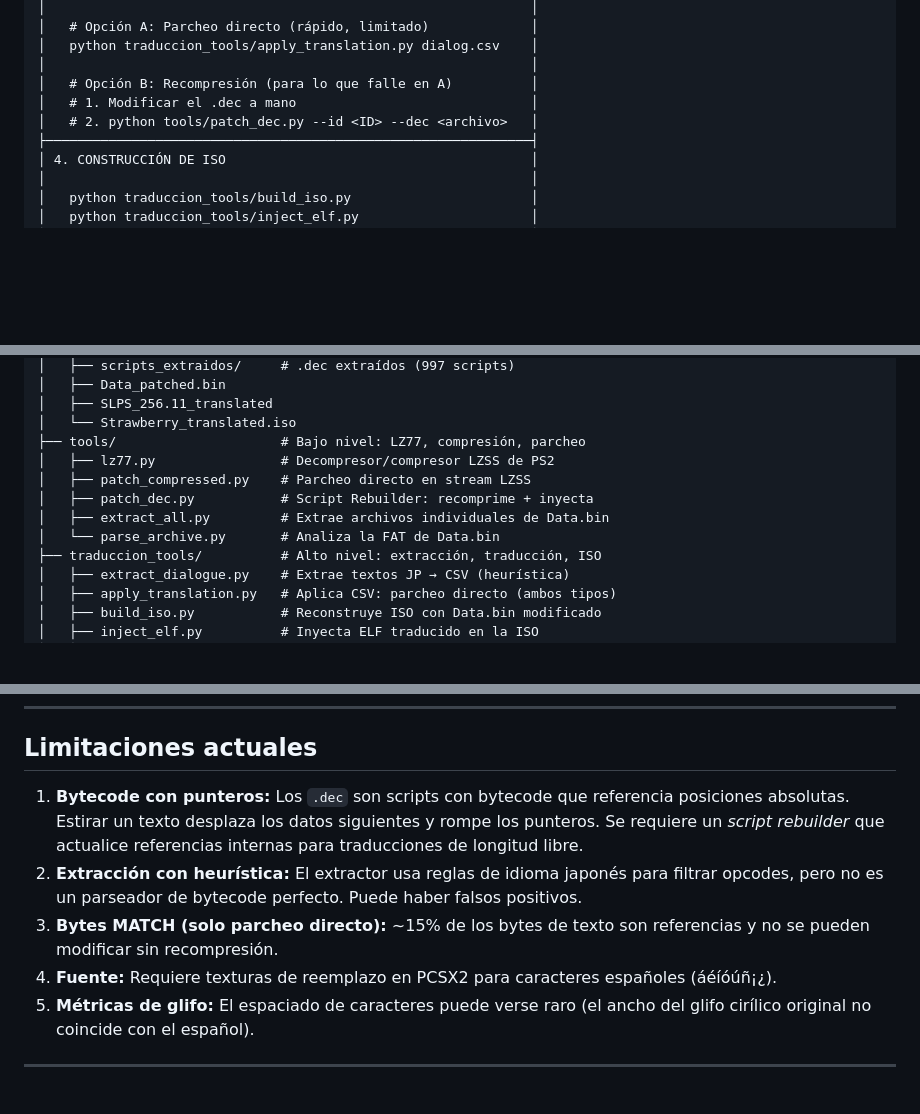
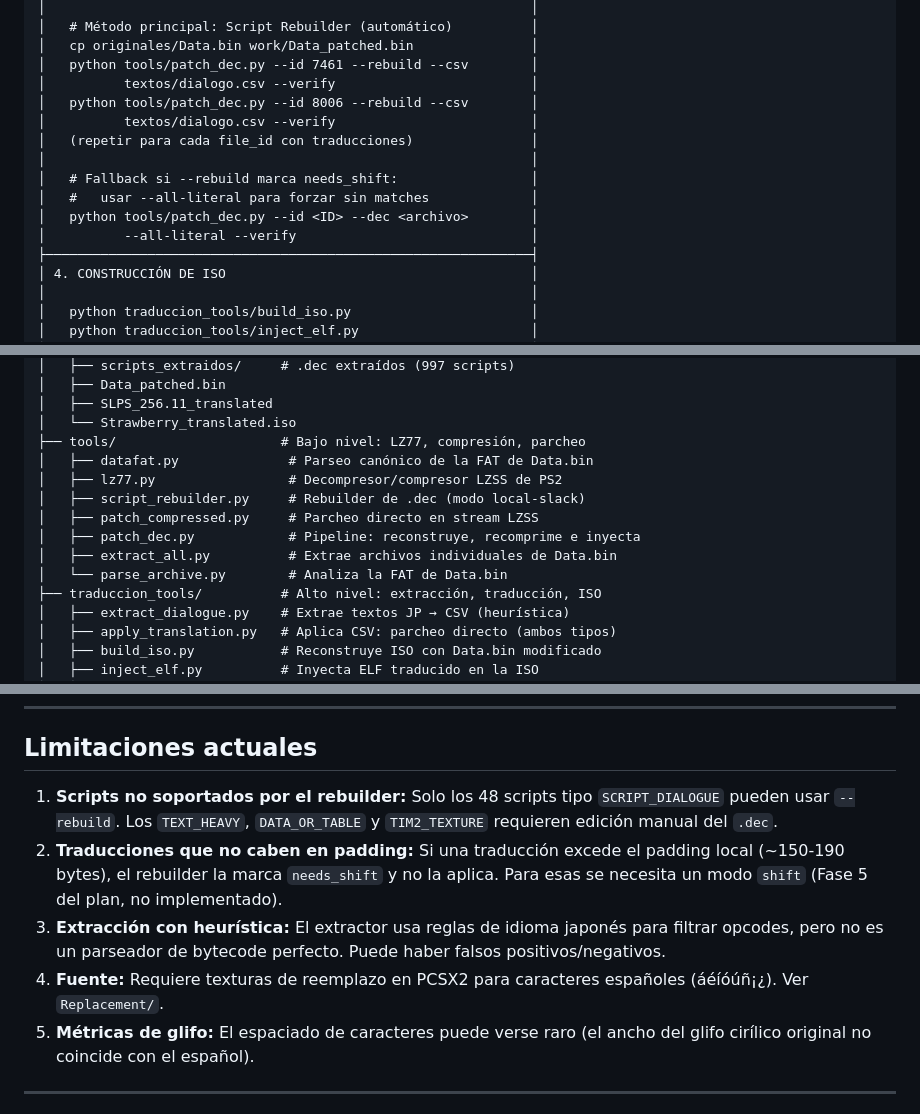
Before and after one commit to Saya-ya/StrawTraduccion, a Markdown page: README.md, 3 parts joined by grey strips. GitHub-like rendering; blank space fills up the shorter version.

```diff
--- a/README.md
+++ b/README.md
@@ -113,10 +224,16 @@ python tools/patch_dec.py --id 7461 --dec work/scripts_extraidos/ID_07461.dec
 │                                                              │
-│   # Opción A: Parcheo directo (rápido, limitado)             │
-│   python traduccion_tools/apply_translation.py dialog.csv    │
+│   # Método principal: Script Rebuilder (automático)          │
+│   cp originales/Data.bin work/Data_patched.bin               │
+│   python tools/patch_dec.py --id 7461 --rebuild --csv        │
+│          textos/dialogo.csv --verify                         │
+│   python tools/patch_dec.py --id 8006 --rebuild --csv        │
+│          textos/dialogo.csv --verify                         │
+│   (repetir para cada file_id con traducciones)               │
 │                                                              │
-│   # Opción B: Recompresión (para lo que falle en A)          │
-│   # 1. Modificar el .dec a mano                              │
-│   # 2. python tools/patch_dec.py --id <ID> --dec <archivo>   │
+│   # Fallback si --rebuild marca needs_shift:                 │
+│   #   usar --all-literal para forzar sin matches             │
+│   python tools/patch_dec.py --id <ID> --dec <archivo>        │
+│          --all-literal --verify                              │
 ├──────────────────────────────────────────────────────────────┤
 │ 4. CONSTRUCCIÓN DE ISO                                       │
 │                                                              │
@@ -164,11 +281,13 @@ StrawTraduccion/
 │   ├── SLPS_256.11_translated
 │   └── Strawberry_translated.iso
 ├── tools/                     # Bajo nivel: LZ77, compresión, parcheo
-│   ├── lz77.py                # Decompresor/compresor LZSS de PS2
-│   ├── patch_compressed.py    # Parcheo directo en stream LZSS
-│   ├── patch_dec.py           # Script Rebuilder: recomprime + inyecta
-│   ├── extract_all.py         # Extrae archivos individuales de Data.bin
-│   └── parse_archive.py       # Analiza la FAT de Data.bin
+│   ├── datafat.py              # Parseo canónico de la FAT de Data.bin
+│   ├── lz77.py                 # Decompresor/compresor LZSS de PS2
+│   ├── script_rebuilder.py     # Rebuilder de .dec (modo local-slack)
+│   ├── patch_compressed.py     # Parcheo directo en stream LZSS
+│   ├── patch_dec.py            # Pipeline: reconstruye, recomprime e inyecta
+│   ├── extract_all.py          # Extrae archivos individuales de Data.bin
+│   └── parse_archive.py        # Analiza la FAT de Data.bin
 ├── traduccion_tools/          # Alto nivel: extracción, traducción, ISO
 │   ├── extract_dialogue.py    # Extrae textos JP → CSV (heurística)
 │   ├── apply_translation.py   # Aplica CSV: parcheo directo (ambos tipos)
@@ -238,10 +357,10 @@ machacaba el tamaño del archivo *anterior*.
 
 ## Limitaciones actuales
 
-1. **Bytecode con punteros:** Los `.dec` son scripts con bytecode que referencia posiciones absolutas. Estirar un texto desplaza los datos siguientes y rompe los punteros. Se requiere un *script rebuilder* que actualice referencias internas para traducciones de longitud libre.
-2. **Extracción con heurística:** El extractor usa reglas de idioma japonés para filtrar opcodes, pero no es un parseador de bytecode perfecto. Puede haber falsos positivos.
-3. **Bytes MATCH (solo parcheo directo):** ~15% de los bytes de texto son referencias y no se pueden modificar sin recompresión.
-4. **Fuente:** Requiere texturas de reemplazo en PCSX2 para caracteres españoles (áéíóúñ¡¿).
+1. **Scripts no soportados por el rebuilder:** Solo los 48 scripts tipo `SCRIPT_DIALOGUE` pueden usar `--rebuild`. Los `TEXT_HEAVY`, `DATA_OR_TABLE` y `TIM2_TEXTURE` requieren edición manual del `.dec`.
+2. **Traducciones que no caben en padding:** Si una traducción excede el padding local (~150-190 bytes), el rebuilder la marca `needs_shift` y no la aplica. Para esas se necesita un modo `shift` (Fase 5 del plan, no implementado).
+3. **Extracción con heurística:** El extractor usa reglas de idioma japonés para filtrar opcodes, pero no es un parseador de bytecode perfecto. Puede haber falsos positivos/negativos.
+4. **Fuente:** Requiere texturas de reemplazo en PCSX2 para caracteres españoles (áéíóúñ¡¿). Ver `Replacement/`.
 5. **Métricas de glifo:** El espaciado de caracteres puede verse raro (el ancho del glifo cirílico original no coincide con el español).
 
 ---
```
Also changed, not shown: other parts of README.md (+133 -22 lines).
